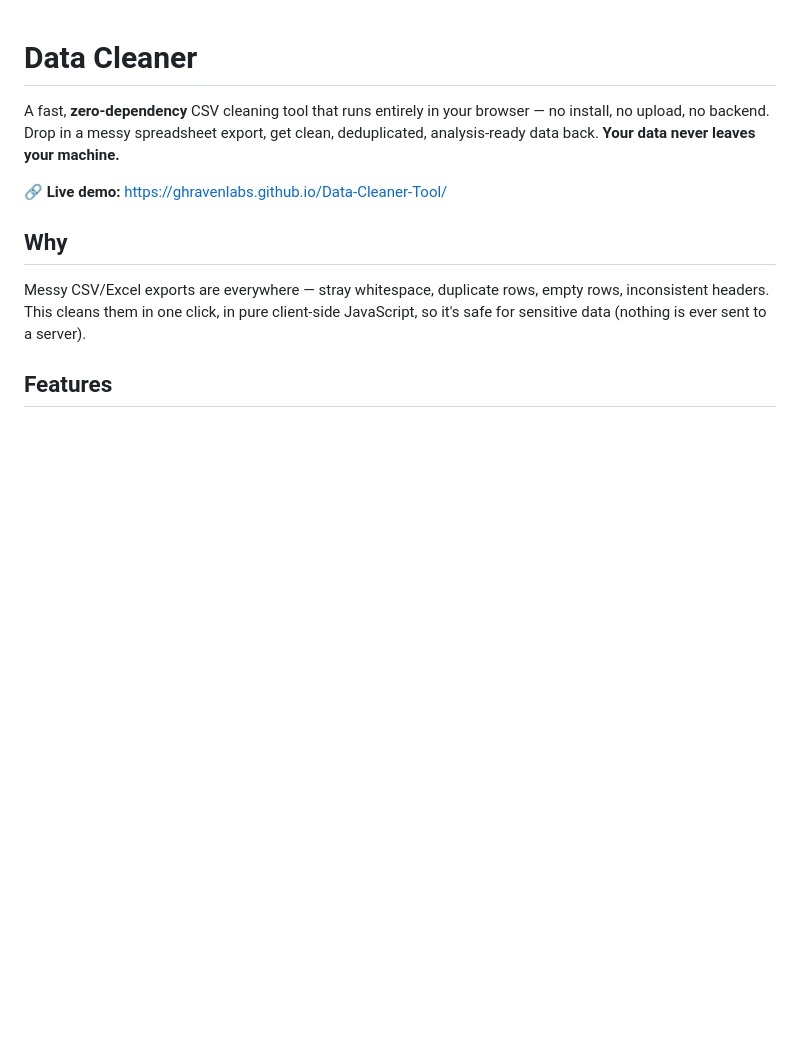
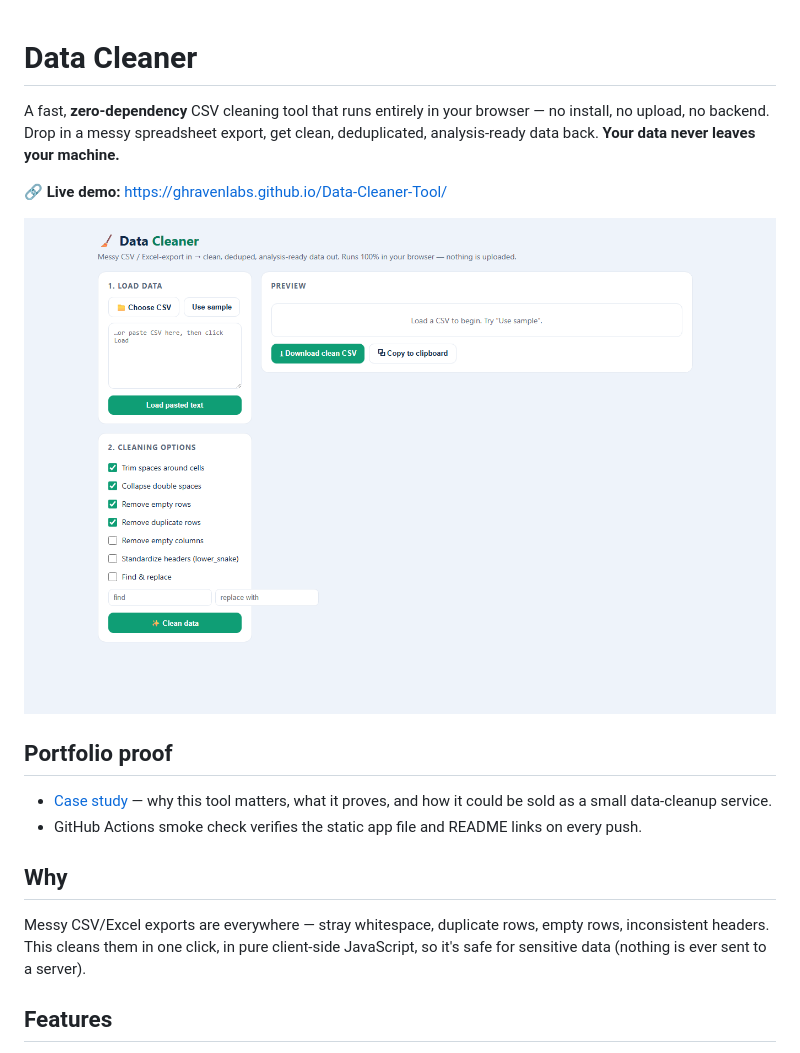
Before and after one commit to GhravenLabs/Data-Cleaner-Tool, a Markdown page: README.md, the part around the change. GitHub-like rendering; pictures changed too: assets/screenshot.png (added); blank space fills up the shorter version.

Commit message:
Add portfolio proof assets and smoke check

```diff
--- a/README.md
+++ b/README.md
@@ -5,6 +5,12 @@ upload, no backend. Drop in a messy spreadsheet export, get clean, deduplicated,
 data back. **Your data never leaves your machine.**
 
 🔗 **Live demo:** https://ghravenlabs.github.io/Data-Cleaner-Tool/
+
+![Data Cleaner screenshot](assets/screenshot.png)
+
+## Portfolio proof
+- [Case study](PORTFOLIO-CASE-STUDY.md) — why this tool matters, what it proves, and how it could be sold as a small data-cleanup service.
+- GitHub Actions smoke check verifies the static app file and README links on every push.
 
 ## Why
 Messy CSV/Excel exports are everywhere — stray whitespace, duplicate rows, empty rows, inconsistent
```
Also changed, not shown: PORTFOLIO-CASE-STUDY.md (added, +23 -0 lines), 1 other file.
